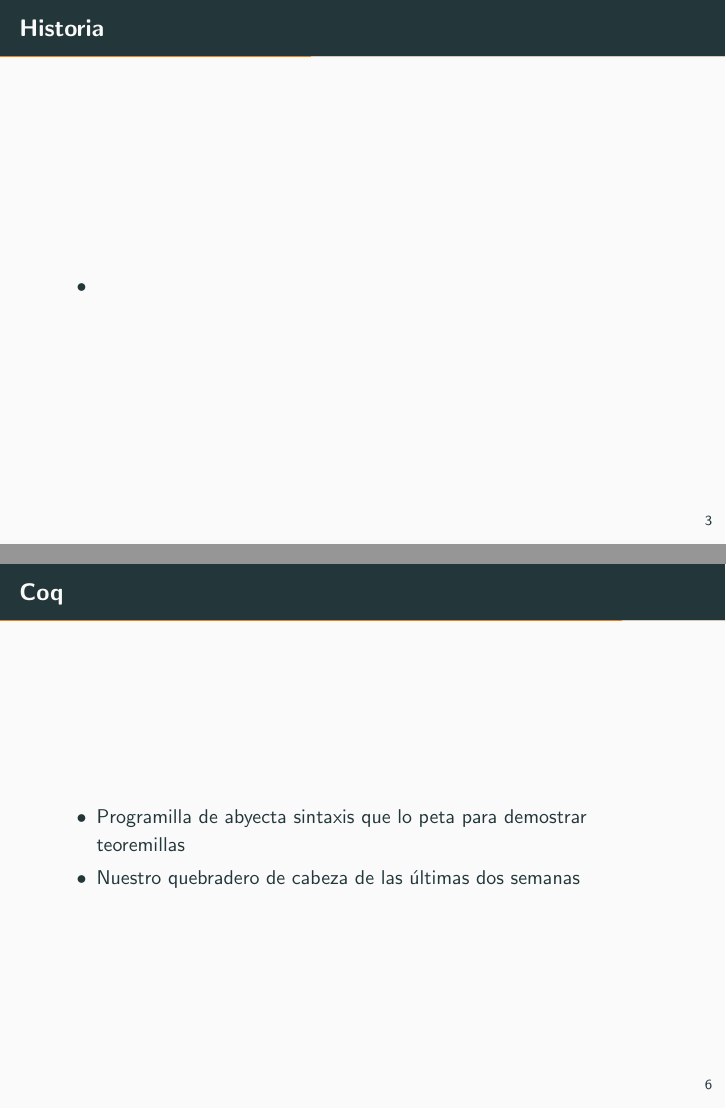
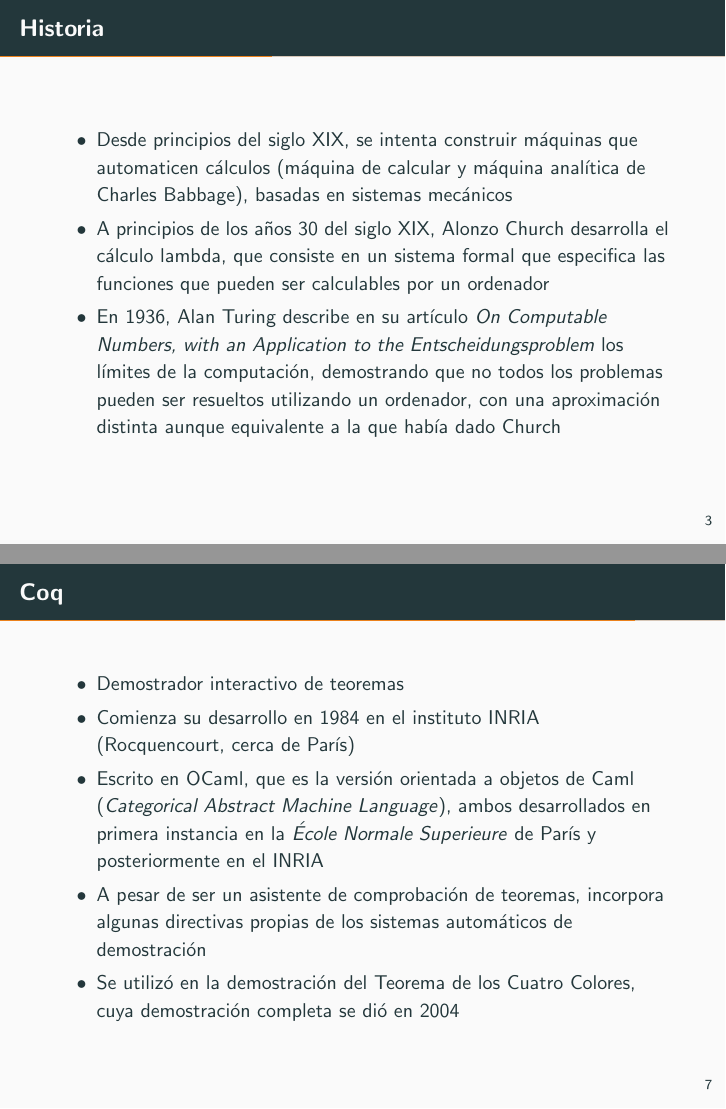
Before and after one commit to fluque1995/coq-agr, LaTeX slides (slides/slides.tex): pages 6 and 11 of 13 before the commit and pages 6 and 12 of 14 after it, joined at a grey line. Compiled offline with pdfLaTeX.

Commit message:
Writing about history and coq

```diff
--- a/slides/slides.tex
+++ b/slides/slides.tex
@@ -45,10 +47,22 @@
 
 \section{Historia}
 
-\begin{frame}{Historia}
+\begin{frame}[fragile]{Historia}
 
   \begin{itemize}
-  \item
+  \item Desde principios del siglo XIX, se intenta construir máquinas
+    que automaticen cálculos (máquina de calcular y máquina analítica
+    de Charles Babbage), basadas en sistemas mecánicos
+  \item A principios de los años 30 del siglo XIX, Alonzo Church
+    desarrolla el cálculo lambda, que consiste en un sistema formal
+    que especifica las funciones que pueden ser calculables por un
+    ordenador
+  \item En 1936, Alan Turing describe en su artículo \textit{On
+      Computable Numbers, with an Application to the
+      Entscheidungsproblem} los límites de la computación, demostrando
+    que no todos los problemas pueden ser resueltos utilizando un
+    ordenador, con una aproximación distinta aunque equivalente a la
+    que había dado Church
   \end{itemize}
 
 \end{frame}
@@ -79,8 +110,18 @@
 \begin{frame}[fragile]{Coq}
 
   \begin{itemize}
-  \item Programilla de abyecta sintaxis que lo peta para demostrar teoremillas
-  \item Nuestro quebradero de cabeza de las últimas dos semanas
+  \item Demostrador interactivo de teoremas
+  \item Comienza su desarrollo en 1984 en el instituto INRIA
+    (Rocquencourt, cerca de París)
+  \item Escrito en OCaml, que es la versión orientada a objetos de
+    Caml (\textit{Categorical Abstract Machine Language}), ambos
+    desarrollados en primera instancia en la \textit{École Normale
+      Superieure} de París y posteriormente en el INRIA
+  \item A pesar de ser un asistente de comprobación de teoremas,
+    incorpora algunas directivas propias de los sistemas automáticos
+    de demostración
+  \item Se utilizó en la demostración del Teorema de los Cuatro Colores,
+    cuya demostración completa se dió en 2004
   \end{itemize}
 
 \end{frame}
```
Also changed, not shown: slides/slides.tex (33 more changed lines).
